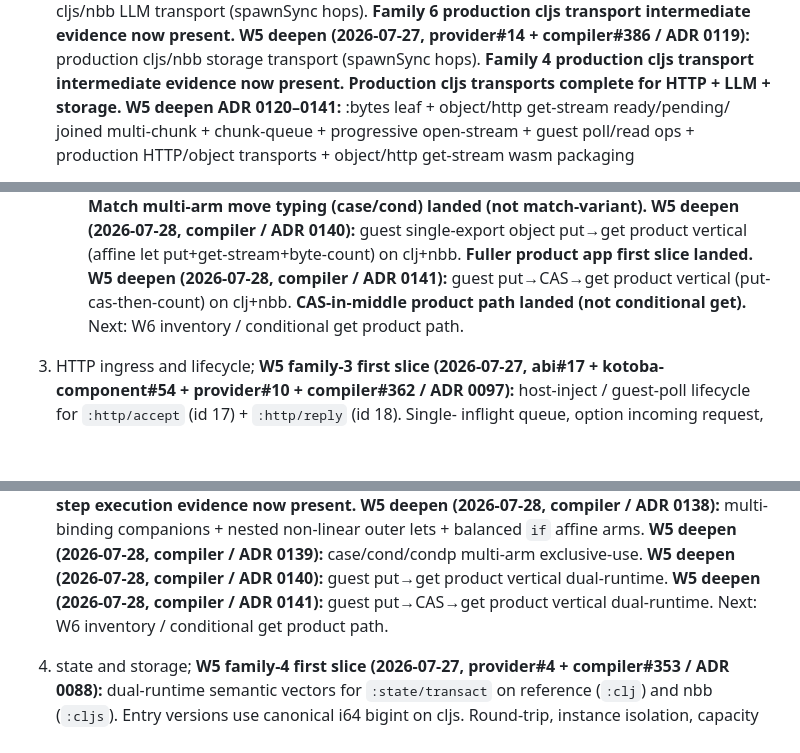
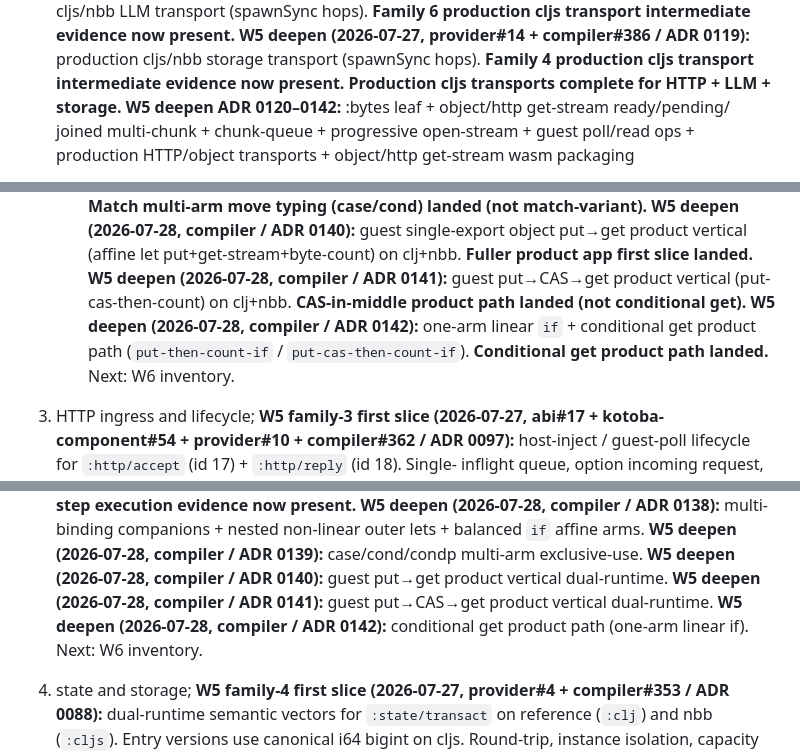
Before and after one commit to kotoba-lang/kotoba-lang, a Markdown page: docs/kotoba-centered-migration-plan.md, 3 parts joined by grey strips. Drawn GitHub-style; blank space fills up the shorter version.

Commit message:
docs(plan): ADR 0142 conditional get product path landed
Record one-arm linear if + put-then-count-if. Next: W6 inventory.

```diff
--- a/docs/kotoba-centered-migration-plan.md
+++ b/docs/kotoba-centered-migration-plan.md
@@ -281,7 +281,7 @@ Qualify vertical families in dependency order:
    production cljs/nbb storage transport (spawnSync hops). **Family 4
    production cljs transport intermediate evidence now present. Production
    cljs transports complete for HTTP + LLM + storage.**
-   **W5 deepen ADR 0120–0141:** :bytes leaf + object/http get-stream ready/pending/
+   **W5 deepen ADR 0120–0142:** :bytes leaf + object/http get-stream ready/pending/
    joined multi-chunk + chunk-queue + progressive open-stream + guest poll/read
    ops + production HTTP/object transports + object/http get-stream wasm packaging
    + put+get product vertical packaging + host linear resource table + intermediate
@@ -294,7 +294,8 @@ Qualify vertical families in dependency order:
    **W5 deepen (2026-07-28, compiler / ADR 0139):** multi-arm `case` / `cond` / `condp` affine exclusive-use via desugared nested if + dispatch lets. **Match multi-arm move typing (case/cond) landed (not match-variant).**
    **W5 deepen (2026-07-28, compiler / ADR 0140):** guest single-export object put→get product vertical (affine let put+get-stream+byte-count) on clj+nbb. **Fuller product app first slice landed.**
    **W5 deepen (2026-07-28, compiler / ADR 0141):** guest put→CAS→get product vertical (put-cas-then-count) on clj+nbb. **CAS-in-middle product path landed (not conditional get).**
-Next: W6 inventory / conditional get product path.
+   **W5 deepen (2026-07-28, compiler / ADR 0142):** one-arm linear `if` + conditional get product path (`put-then-count-if` / `put-cas-then-count-if`). **Conditional get product path landed.**
+Next: W6 inventory.
 3. HTTP ingress and lifecycle;
    **W5 family-3 first slice (2026-07-27, abi#17 + kotoba-component#54 +
    provider#10 + compiler#362 / ADR 0097):** host-inject / guest-poll
@@ -484,7 +485,8 @@ Next: W6 inventory / conditional get product path.
    **W5 deepen (2026-07-28, compiler / ADR 0139):** case/cond/condp multi-arm exclusive-use.
    **W5 deepen (2026-07-28, compiler / ADR 0140):** guest put→get product vertical dual-runtime.
    **W5 deepen (2026-07-28, compiler / ADR 0141):** guest put→CAS→get product vertical dual-runtime.
-   Next: W6 inventory / conditional get product path.
+   **W5 deepen (2026-07-28, compiler / ADR 0142):** conditional get product path (one-arm linear if).
+   Next: W6 inventory.
 4. state and storage;
    **W5 family-4 first slice (2026-07-27, provider#4 + compiler#353 / ADR 0088):**
    dual-runtime semantic vectors for `:state/transact` on reference (`:clj`)
```
Also changed, not shown: other parts of docs/kotoba-centered-migration-plan.md (+1 -1 lines).
